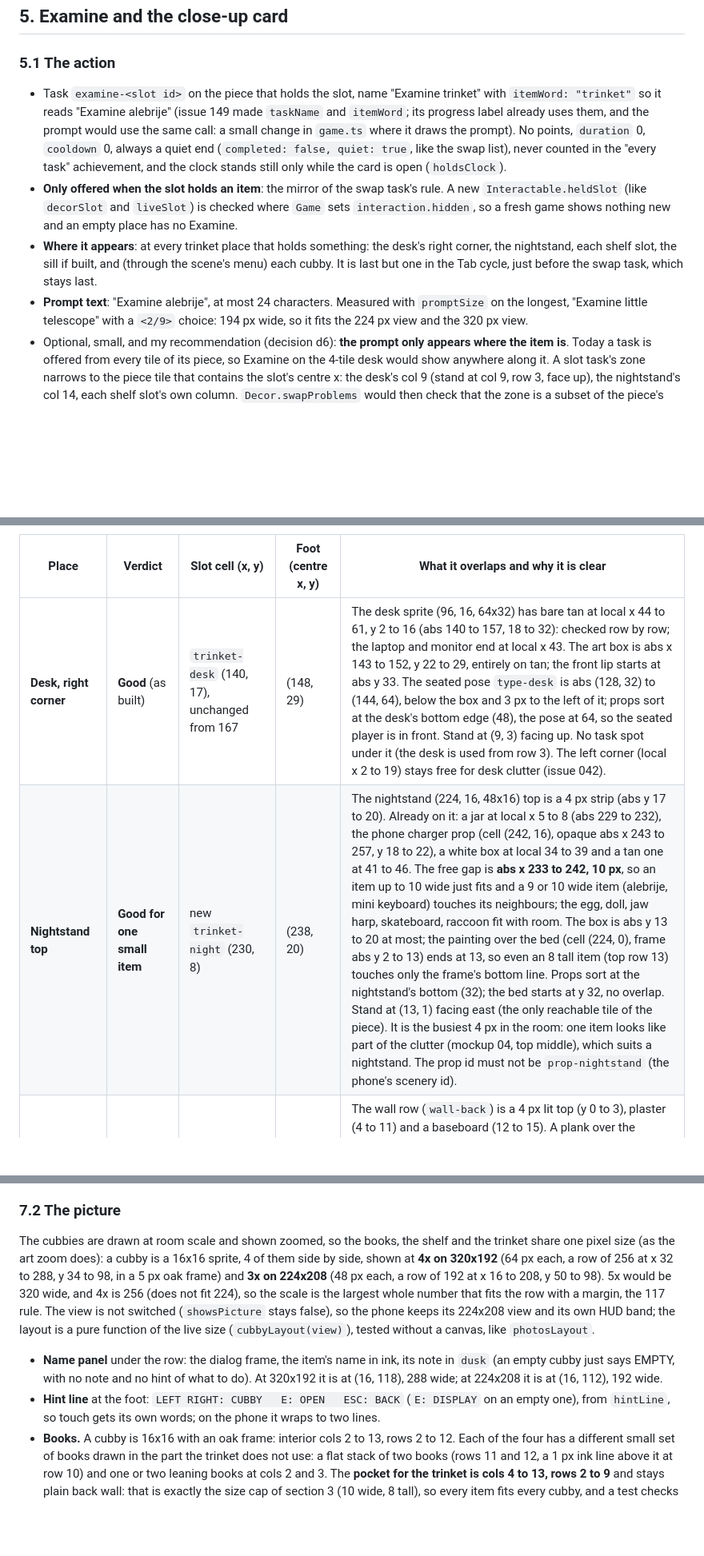
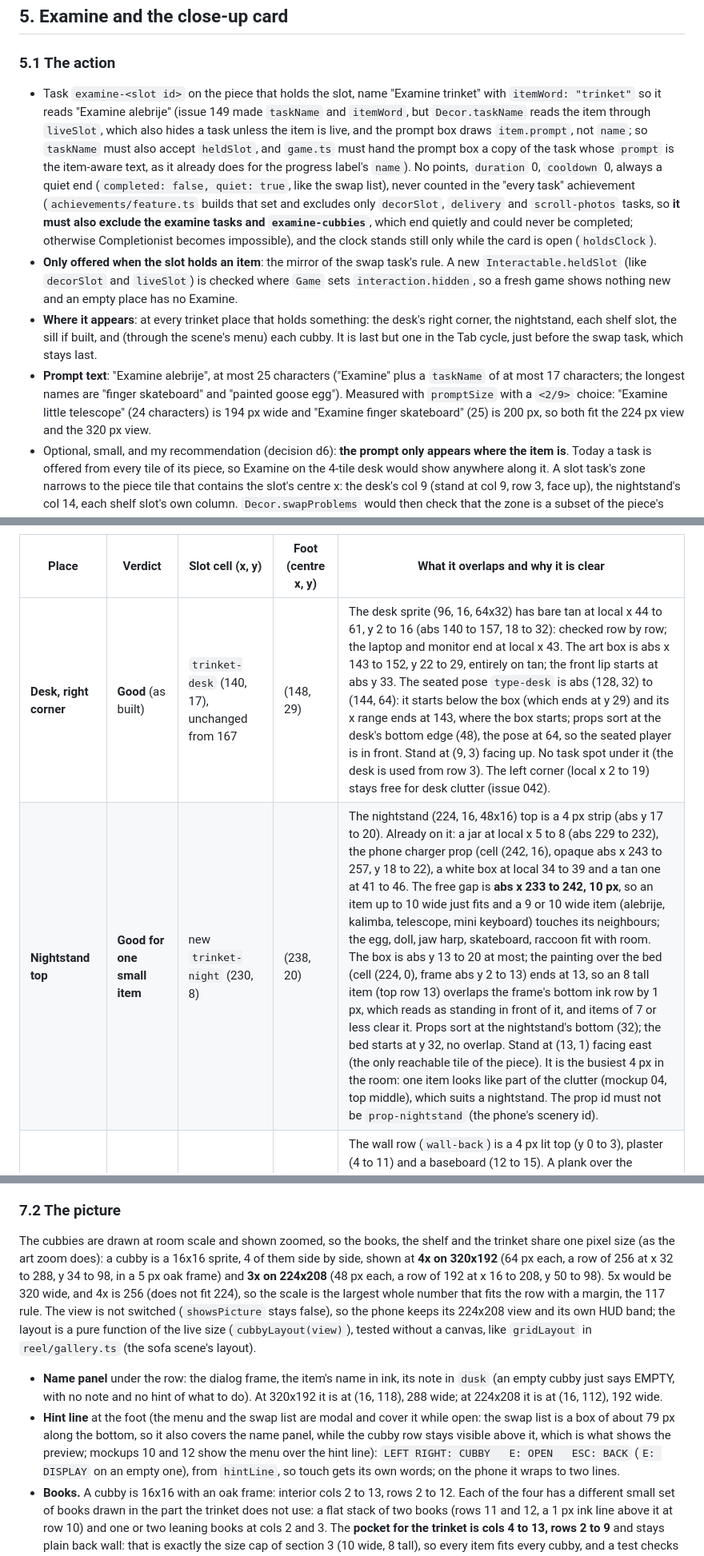
Before and after one commit to mcordova47/sim, a Markdown page: docs/trinket-display-design.md, 3 parts joined by grey strips. Shown at 80% size. Drawn GitHub-style; blank space fills up the shorter version.

```diff
--- a/docs/trinket-display-design.md
+++ b/docs/trinket-display-design.md
@@ -62,10 +62,10 @@ Draw order is the existing rule: props sort by the bottom edge of the piece they
 ## 5. Examine and the close-up card
 
 ### 5.1 The action
-- Task `examine-<slot id>` on the piece that holds the slot, name "Examine trinket" with `itemWord: "trinket"` so it reads "Examine alebrije" (issue 149 made `taskName` and `itemWord`; its progress label already uses them, and the prompt would use the same call: a small change in `game.ts` where it draws the prompt). No points, `duration` 0, `cooldown` 0, always a quiet end (`completed: false, quiet: true`, like the swap list), never counted in the "every task" achievement, and the clock stands still only while the card is open (`holdsClock`).
+- Task `examine-<slot id>` on the piece that holds the slot, name "Examine trinket" with `itemWord: "trinket"` so it reads "Examine alebrije" (issue 149 made `taskName` and `itemWord`, but `Decor.taskName` reads the item through `liveSlot`, which also hides a task unless the item is live, and the prompt box draws `item.prompt`, not `name`; so `taskName` must also accept `heldSlot`, and `game.ts` must hand the prompt box a copy of the task whose `prompt` is the item-aware text, as it already does for the progress label's `name`). No points, `duration` 0, `cooldown` 0, always a quiet end (`completed: false, quiet: true`, like the swap list), never counted in the "every task" achievement (`achievements/feature.ts` builds that set and excludes only `decorSlot`, `delivery` and `scroll-photos` tasks, so **it must also exclude the examine tasks and `examine-cubbies`**, which end quietly and could never be completed; otherwise Completionist becomes impossible), and the clock stands still only while the card is open (`holdsClock`).
 - **Only offered when the slot holds an item**: the mirror of the swap task's rule. A new `Interactable.heldSlot` (like `decorSlot` and `liveSlot`) is checked where `Game` sets `interaction.hidden`, so a fresh game shows nothing new and an empty place has no Examine.
 - **Where it appears**: at every trinket place that holds something: the desk's right corner, the nightstand, each shelf slot, the sill if built, and (through the scene's menu) each cubby. It is last but one in the Tab cycle, just before the swap task, which stays last.
-- **Prompt text**: "Examine alebrije", at most 24 characters. Measured with `promptSize` on the longest, "Examine little telescope" with a `<2/9>` choice: 194 px wide, so it fits the 224 px view and the 320 px view.
+- **Prompt text**: "Examine alebrije", at most 25 characters ("Examine" plus a `taskName` of at most 17 characters; the longest names are "finger skateboard" and "painted goose egg"). Measured with `promptSize` with a `<2/9>` choice: "Examine little telescope" (24 characters) is 194 px wide and "Examine finger skateboard" (25) is 200 px, so both fit the 224 px view and the 320 px view.
 - Optional, small, and my recommendation (decision d6): **the prompt only appears where the item is**. Today a task is offered from every tile of its piece, so Examine on the 4-tile desk would show anywhere along it. A slot task's zone narrows to the piece tile that contains the slot's centre x: the desk's col 9 (stand at col 9, row 3, face up), the nightstand's col 14, each shelf slot's own column. `Decor.swapProblems` would then check that the zone is a subset of the piece's tiles, not all of them. The swap task can use the same zone.
 
 ### 5.2 The card
@@ -96,8 +96,8 @@ All coordinates are abs pixels in the main room (304 x 160). "Cell" is the slot'
 
 | Place | Verdict | Slot cell (x, y) | Foot (centre x, y) | What it overlaps and why it is clear |
 |---|---|---|---|---|
-| **Desk, right corner** | **Good** (as built) | `trinket-desk` (140, 17), unchanged from 167 | (148, 29) | The desk sprite (96, 16, 64x32) has bare tan at local x 44 to 61, y 2 to 16 (abs 140 to 157, 18 to 32): checked row by row; the laptop and monitor end at local x 43. The art box is abs x 143 to 152, y 22 to 29, entirely on tan; the front lip starts at abs y 33. The seated pose `type-desk` is abs (128, 32) to (144, 64), below the box and 3 px to the left of it; props sort at the desk's bottom edge (48), the pose at 64, so the seated player is in front. Stand at (9, 3) facing up. No task spot under it (the desk is used from row 3). The left corner (local x 2 to 19) stays free for desk clutter (issue 042). |
-| **Nightstand top** | **Good for one small item** | new `trinket-night` (230, 8) | (238, 20) | The nightstand (224, 16, 48x16) top is a 4 px strip (abs y 17 to 20). Already on it: a jar at local x 5 to 8 (abs 229 to 232), the phone charger prop (cell (242, 16), opaque abs x 243 to 257, y 18 to 22), a white box at local 34 to 39 and a tan one at 41 to 46. The free gap is **abs x 233 to 242, 10 px**, so an item up to 10 wide just fits and a 9 or 10 wide item (alebrije, mini keyboard) touches its neighbours; the egg, doll, jaw harp, skateboard, raccoon fit with room. The box is abs y 13 to 20 at most; the painting over the bed (cell (224, 0), frame abs y 2 to 13) ends at 13, so even an 8 tall item (top row 13) touches only the frame's bottom line. Props sort at the nightstand's bottom (32); the bed starts at y 32, no overlap. Stand at (13, 1) facing east (the only reachable tile of the piece). It is the busiest 4 px in the room: one item looks like part of the clutter (mockup 04, top middle), which suits a nightstand. The prop id must not be `prop-nightstand` (the phone's scenery id). |
+| **Desk, right corner** | **Good** (as built) | `trinket-desk` (140, 17), unchanged from 167 | (148, 29) | The desk sprite (96, 16, 64x32) has bare tan at local x 44 to 61, y 2 to 16 (abs 140 to 157, 18 to 32): checked row by row; the laptop and monitor end at local x 43. The art box is abs x 143 to 152, y 22 to 29, entirely on tan; the front lip starts at abs y 33. The seated pose `type-desk` is abs (128, 32) to (144, 64): it starts below the box (which ends at y 29) and its x range ends at 143, where the box starts; props sort at the desk's bottom edge (48), the pose at 64, so the seated player is in front. Stand at (9, 3) facing up. No task spot under it (the desk is used from row 3). The left corner (local x 2 to 19) stays free for desk clutter (issue 042). |
+| **Nightstand top** | **Good for one small item** | new `trinket-night` (230, 8) | (238, 20) | The nightstand (224, 16, 48x16) top is a 4 px strip (abs y 17 to 20). Already on it: a jar at local x 5 to 8 (abs 229 to 232), the phone charger prop (cell (242, 16), opaque abs x 243 to 257, y 18 to 22), a white box at local 34 to 39 and a tan one at 41 to 46. The free gap is **abs x 233 to 242, 10 px**, so an item up to 10 wide just fits and a 9 or 10 wide item (alebrije, kalimba, telescope, mini keyboard) touches its neighbours; the egg, doll, jaw harp, skateboard, raccoon fit with room. The box is abs y 13 to 20 at most; the painting over the bed (cell (224, 0), frame abs y 2 to 13) ends at 13, so an 8 tall item (top row 13) overlaps the frame's bottom ink row by 1 px, which reads as standing in front of it, and items of 7 or less clear it. Props sort at the nightstand's bottom (32); the bed starts at y 32, no overlap. Stand at (13, 1) facing east (the only reachable tile of the piece). It is the busiest 4 px in the room: one item looks like part of the clutter (mockup 04, top middle), which suits a nightstand. The prop id must not be `prop-nightstand` (the phone's scenery id). |
 | **Wall shelf (issue 169)** | **Very good** | 169's three slots at x 160, 176, 192 (y 0) move to **x 176, 192, 208** (decision d9) | (184, 12), (200, 12), (216, 12) | The wall row (`wall-back`) is a 4 px lit top (y 0 to 3), plaster (4 to 11) and a baseboard (12 to 15). A plank over the baseboard at y 13 to 15 puts the foot at y 12 and the box at y 5 to 12, clear of the lit top, so every item (8 tall at most) fits with room above. Why x 176 to 224: the three stand tiles (11, 1), (12, 1) and (13, 1) are all floor and face north at one slot each. The first column of 169's design (x 160) is above the bookshelf (col 10, rows 1 to 4), which no one can stand under, so its item could never be examined or changed by facing it. x 224 is where the painting over the bed begins, so cols 11 to 13 are the last three free wall tiles that can be reached. |
 | **Window sill, lower (east wall)** | **Poor; needs new window art; small items only** | `sill-window` (288, 112), as 169 has it | (296, 124) | The windows are drawn edge-on: only local x 10 to 15 (abs 298 to 303) is glass, and abs 288 to 297 is the wall's side face and shadow. The art box (abs x 291 to 300) straddles wall and glass, with no surface under it (mockup 04, the two bottom left panels: the item floats on the wall without a ledge; with a drawn 12x2 ledge it sits, but the ledge is new art). So the sill works only if the lower window is redrawn with a ledge (2 window sprites, open and closed), and the piece needs its own name (`w` and `W` are different map letters, but both pieces are named "window and blinds" and `swapProblems` finds a piece by name). Stand at (17, 7) facing east. I would build it last or not at all (decision d7). |
 | **Lamp table (beside the lamp)** | **No place** | | | `lamp-table` (and every lamp that goes in its slot) is a 16x16 table with the lamp filling it: the lamp pool is cols 3 to 13, rows 5 to 13 and the rim is 1 to 2 px, so there is no free pixel. Putting a trinket on it would hide the lamp. The floor to its east, (9, 6), is walkable (the record stand can also be reached from (10, 7)), so widening the table to 2 tiles would not seal anything, but it makes the lamp slot 32x16 and all four lamps would be redrawn: large, for one place. Recommendation: drop it (decision d8). |
@@ -117,9 +117,9 @@ So there are three good places in the room (desk corner, nightstand, shelf) plus
 - **Leave**: Esc, or the hint's key, returns to the room. It pays nothing and holds the clock (`holdsClock`), like the swap list; the activity ends quietly.
 
 ### 7.2 The picture
-The cubbies are drawn at room scale and shown zoomed, so the books, the shelf and the trinket share one pixel size (as the art zoom does): a cubby is a 16x16 sprite, 4 of them side by side, shown at **4x on 320x192** (64 px each, a row of 256 at x 32 to 288, y 34 to 98, in a 5 px oak frame) and **3x on 224x208** (48 px each, a row of 192 at x 16 to 208, y 50 to 98). 5x would be 320 wide, and 4x is 256 (does not fit 224), so the scale is the largest whole number that fits the row with a margin, the 117 rule. The view is not switched (`showsPicture` stays false), so the phone keeps its 224x208 view and its own HUD band; the layout is a pure function of the live size (`cubbyLayout(view)`), tested without a canvas, like `photosLayout`.
+The cubbies are drawn at room scale and shown zoomed, so the books, the shelf and the trinket share one pixel size (as the art zoom does): a cubby is a 16x16 sprite, 4 of them side by side, shown at **4x on 320x192** (64 px each, a row of 256 at x 32 to 288, y 34 to 98, in a 5 px oak frame) and **3x on 224x208** (48 px each, a row of 192 at x 16 to 208, y 50 to 98). 5x would be 320 wide, and 4x is 256 (does not fit 224), so the scale is the largest whole number that fits the row with a margin, the 117 rule. The view is not switched (`showsPicture` stays false), so the phone keeps its 224x208 view and its own HUD band; the layout is a pure function of the live size (`cubbyLayout(view)`), tested without a canvas, like `gridLayout` in `reel/gallery.ts` (the sofa scene's layout).
 - **Name panel** under the row: the dialog frame, the item's name in ink, its note in `dusk` (an empty cubby just says EMPTY, with no note and no hint of what to do). At 320x192 it is at (16, 118), 288 wide; at 224x208 it is at (16, 112), 192 wide.
-- **Hint line** at the foot: `LEFT RIGHT: CUBBY   E: OPEN   ESC: BACK` (`E: DISPLAY` on an empty one), from `hintLine`, so touch gets its own words; on the phone it wraps to two lines.
+- **Hint line** at the foot (the menu and the swap list are modal and cover it while open: the swap list is a box of about 79 px along the bottom, so it also covers the name panel, while the cubby row stays visible above it, which is what shows the preview; mockups 10 and 12 show the menu over the hint line): `LEFT RIGHT: CUBBY   E: OPEN   ESC: BACK` (`E: DISPLAY` on an empty one), from `hintLine`, so touch gets its own words; on the phone it wraps to two lines.
 - **Books.** A cubby is 16x16 with an oak frame: interior cols 2 to 13, rows 2 to 12. Each of the four has a different small set of books drawn in the part the trinket does not use: a flat stack of two books (rows 11 and 12, a 1 px ink line above it at row 10) and one or two leaning books at cols 2 and 3. The **pocket for the trinket is cols 4 to 13, rows 2 to 9** and stays plain back wall: that is exactly the size cap of section 3 (10 wide, 8 tall), so every item fits every cubby, and a test checks the pocket is plain back wall in the four sprites.
 - **Where the trinket goes.** The item's own 16x16 cell is drawn at the cubby's origin plus (1, -3) in room pixels, so its box lands on the pocket and its foot (row 12) on cubby row 9, on the ink line above the stack. At 4x that is an offset of (4, -12) screen pixels; the cell rows outside the art box are transparent so reaching above the cubby shows nothing.
 - Four cubby interiors are the only new room-scale art of this scene (4 sprites, 16x16). The frame, the cursor and the panel are drawn with rectangles.
```
Also changed, not shown: other parts of docs/trinket-display-design.md (+11 -10 lines), issues/173-trinket-display.md (+1 -0 lines), docs/trinket-display-mockups/01-desk-corner-then-and-now.png, docs/trinket-display-mockups/02-size-ladder.png, docs/trinket-display-mockups/03-room-320-all-places.png, docs/trinket-display-mockups/04-places-8x.png, docs/trinket-display-mockups/11-room-224-desk.png, docs/trinket-display-mockups/12-cubbies-menu-224.png (added).
